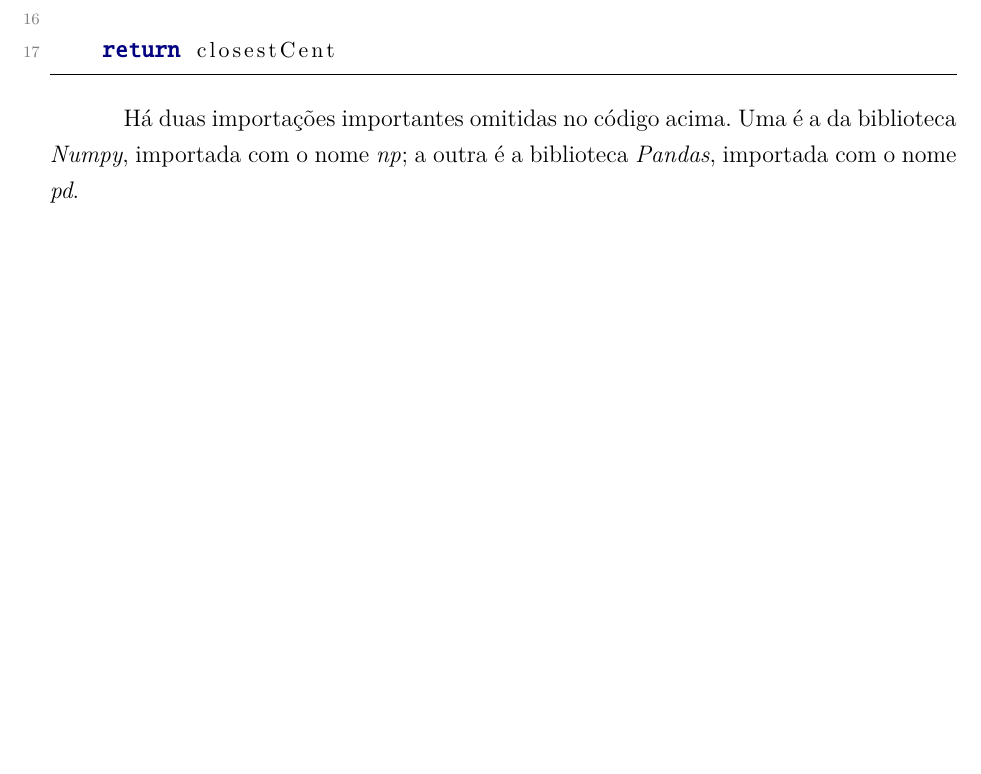
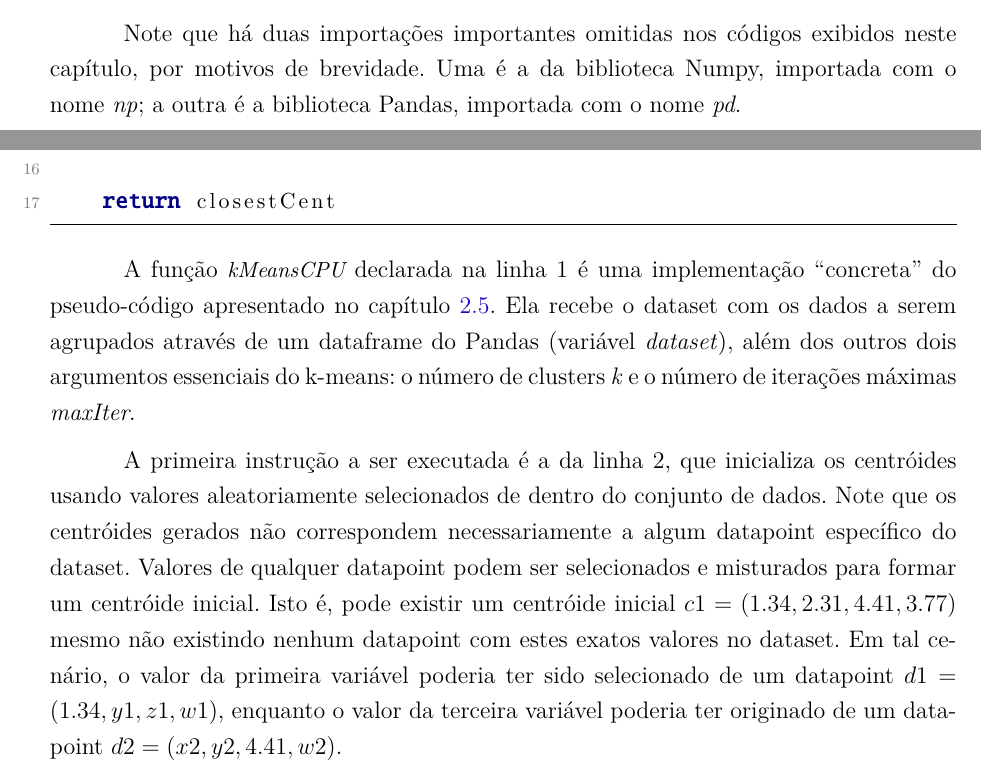
Before and after one commit to vinivosh/ufu-tcc2, a LaTeX thesis (monografia/monografia-main.tex): part of page 31 of 41 before the commit and two parts of pages 30 and 31 of 41 after it, the two joined at a grey line, cut at the place of the change, the shorter picture padded with empty space. The pictures show the PDF file monografia/monografia-main.pdf that the author committed with the source.

Commit message:
Descrever as primeiras 2 linhas de código do K-Means CPU
Quanto progresso! Duas linhas de código explicadas… 🤡

Reorganização de um outro parágrafo na mesma seção (Metod. de Dev. e Pesquisa -> Implem. do K-Means)

```diff
--- a/monografia/monografia-main.tex
+++ b/monografia/monografia-main.tex
@@ -875,6 +874,8 @@ Foram utilizadas bibliotecas Python renomadas na área de ciência de dados, com
 
 O \textbf{Algoritmo \ref{code:kMeansCPU}} abaixo é a implementação da versão serial, \textit{single thread}, do algoritmo k-means, usada nos experimentos descritos no capítulo \ref{chp:exp}.
 
+Note que há duas importações importantes omitidas nos códigos exibidos neste capítulo, por motivos de brevidade. Uma é a da biblioteca Numpy, importada com o nome \textit{np}; a outra é a biblioteca Pandas, importada com o nome \textit{pd}.
+
 \pythonexternal[
   firstline=3,
   % lastline=,
@@ -882,7 +883,9 @@ O \textbf{Algoritmo \ref{code:kMeansCPU}} abaixo é a implementação da versão
   caption={Implementação serial do K-Means},
 ]{code-snippets/kMeansCPU.py}
 
-Há duas importações importantes omitidas no código acima. Uma é a da biblioteca \textit{Numpy}, importada com o nome \textit{np}; a outra é a biblioteca \textit{Pandas}, importada com o nome \textit{pd}.
+A função \textit{\pythoninline{kMeansCPU}} declarada na linha 1 é uma implementação \enquote{concreta} do pseudo-código apresentado no capítulo \ref{sec:kmeans}. Ela recebe o dataset com os dados a serem agrupados através de um dataframe do Pandas (variável \textit{dataset}), além dos outros dois argumentos essenciais do k-means: o número de clusters \textit{k} e o número de iterações máximas \textit{maxIter}.
+
+A primeira instrução a ser executada é a da linha 2, que inicializa os centróides usando valores aleatoriamente selecionados de dentro do conjunto de dados. Note que os centróides gerados não correspondem necessariamente a algum datapoint específico do dataset. Valores de qualquer datapoint podem ser selecionados e misturados para formar um centróide inicial. Isto é, pode existir um centróide inicial $c1 = (1.34, 2.31, 4.41, 3.77)$ mesmo não existindo nenhum datapoint com estes exatos valores no dataset. Em tal cenário, o valor da primeira variável poderia ter sido selecionado de um datapoint $d1 = (1.34, y1, z1, w1)$, enquanto o valor da terceira variável poderia ter originado de um datapoint $d2 = (x2, y2, 4.41, w2)$.
 
 
 
```
Also changed, not shown: monografia/monografia-main.pdf, monografia/monografia-main.tex (1 more changed lines), 1 other file.
